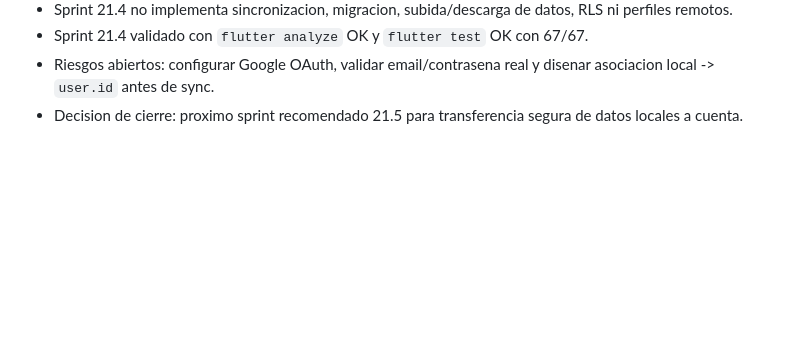
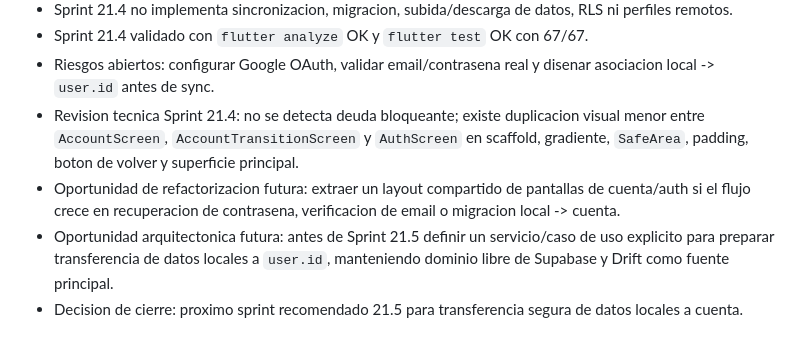
Before and after one commit to PatriciaAlEs/App-Libros-Flutter, a Markdown page: memory-bank/progress.md, the part around the change. GitHub-like rendering; blank space fills up the shorter version.

```diff
--- a/memory-bank/progress.md
+++ b/memory-bank/progress.md
@@ -512,4 +512,7 @@
 - Sprint 21.4 no implementa sincronizacion, migracion, subida/descarga de datos, RLS ni perfiles remotos.
 - Sprint 21.4 validado con `flutter analyze` OK y `flutter test` OK con 67/67.
 - Riesgos abiertos: configurar Google OAuth, validar email/contrasena real y disenar asociacion local -> `user.id` antes de sync.
+- Revision tecnica Sprint 21.4: no se detecta deuda bloqueante; existe duplicacion visual menor entre `AccountScreen`, `AccountTransitionScreen` y `AuthScreen` en scaffold, gradiente, `SafeArea`, padding, boton de volver y superficie principal.
+- Oportunidad de refactorizacion futura: extraer un layout compartido de pantallas de cuenta/auth si el flujo crece en recuperacion de contrasena, verificacion de email o migracion local -> cuenta.
+- Oportunidad arquitectonica futura: antes de Sprint 21.5 definir un servicio/caso de uso explicito para preparar transferencia de datos locales a `user.id`, manteniendo dominio libre de Supabase y Drift como fuente principal.
 - Decision de cierre: proximo sprint recomendado 21.5 para transferencia segura de datos locales a cuenta.
```
